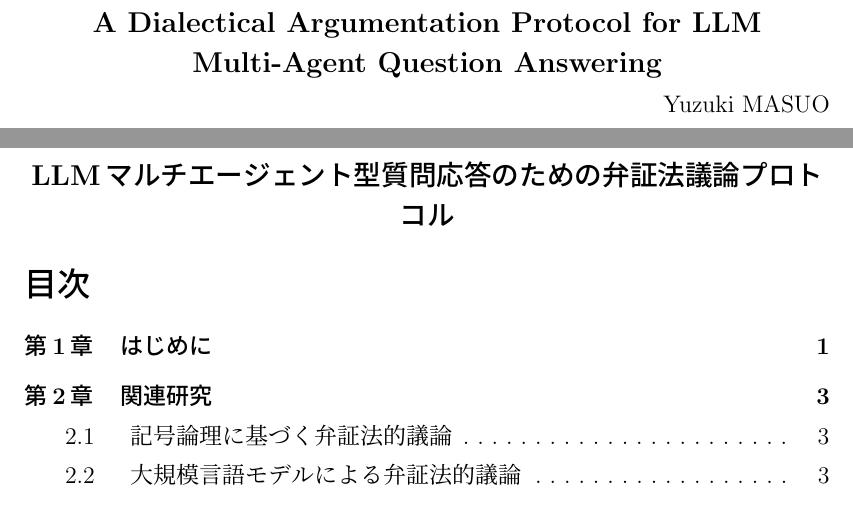
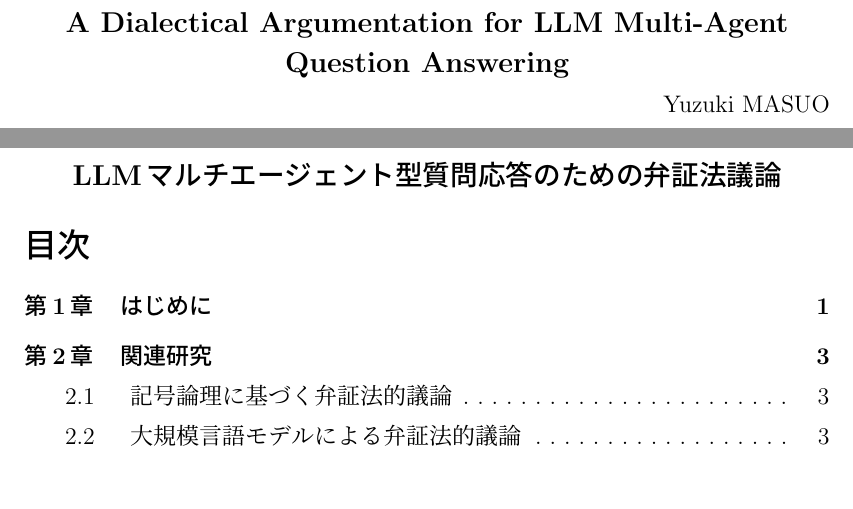
Before and after one commit to Yuuzuukii/essay, a LaTeX thesis (essay/essay.tex): two parts of pages 4 and 6 of 43, joined at a grey line, cut so that both start at the same text. The pictures show the PDF file essay/essay.pdf that the author committed with the source.

Commit message:
[fix 1/26] タイトルの修正

```diff
--- a/essay/essay.tex
+++ b/essay/essay.tex
@@ -42,9 +42,9 @@
 \def\>{\(\rangle\)}
 \def\CS#1{{\tt\string#1}}
 
-\jtitle[LLMマルチエージェント型質問応答のための弁証法議論プロトコル]%	% 和文題目（内容梗概／目次用）
-	{LLMマルチエージェント型質問応答のための弁証法議論プロトコル}	% 和文題目
-\etitle{A Dialectical Argumentation Protocol for LLM Multi-Agent Question Answering}	% 英文題目
+\jtitle[LLMマルチエージェント型質問応答のための弁証法議論]%	% 和文題目（内容梗概／目次用）
+	{LLMマルチエージェント型質問応答のための弁証法議論}	% 和文題目
+\etitle{A Dialectical Argumentation for LLM Multi-Agent Question Answering}	% 英文題目
 \jauthor{増尾 柚希}				% 和文著者名
 \eauthor{Yuzuki MASUO}			% 英文著者名
 \supervisor{村上 陽平 教授}		% 指導教官名
```
Also changed, not shown: essay/essay.pdf.
